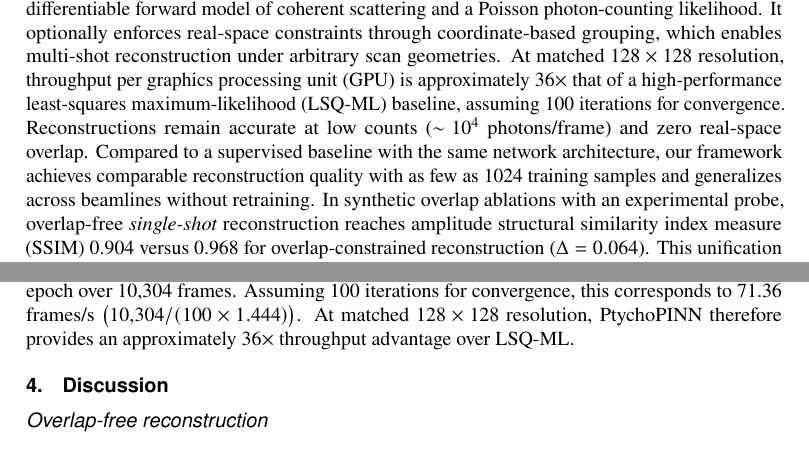
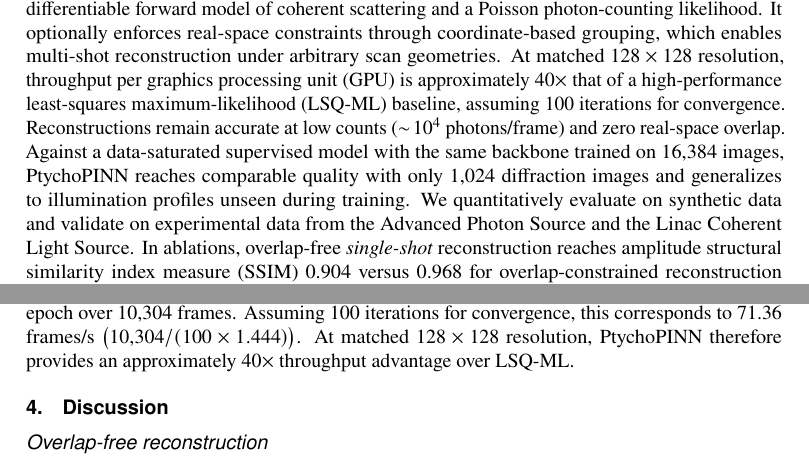
Before and after one commit to hoidn/ptychopinnpaper2, a LaTeX document (ptychopinn_2025.tex): two parts of pages 1 and 10 of 14, joined at a grey line, cut so that both start at the same text. Compiled offline with pdfLaTeX.

Commit message:
more edits

```diff
--- a/ptychopinn_2025.tex
+++ b/ptychopinn_2025.tex
@@ -56,7 +56,7 @@
 \email{\authormark{*}ohoidn@slac.stanford.edu}
 
 \begin{abstract*}
-Single-shot coherent imaging carries benefits in synchrotron and X-ray Free-Electron Laser (XFEL)-based X-ray microscopy because it lowers photon dose, removes the overhead of densely overlapping scans, and increases imaging throughput. We extend PtychoPINN (O. Hoidn \emph{et al.}, \emph{Scientific Reports} \textbf{13}, 22789, 2023), a physics-constrained neural network for self-supervised ptychographic reconstruction, to deliver \emph{overlap-free, single-shot} reconstructions in a Fresnel (near-field) coherent diffraction imaging (CDI) geometry and also accelerate conventional multi-shot ptychography. The framework learns directly from diffraction intensities using a differentiable forward model of coherent scattering and a Poisson photon-counting likelihood. It optionally enforces real-space constraints through coordinate-based grouping, which enables multi-shot reconstruction under arbitrary scan geometries. At matched $128\times128$ resolution, throughput per graphics processing unit (GPU) is approximately $36\times$ that of a high-performance least-squares maximum-likelihood (LSQ-ML) baseline, assuming 100 iterations for convergence. Reconstructions remain accurate at low counts ($\sim\!10^4$ photons/frame) and zero real-space overlap. Compared to a supervised baseline with the same network architecture, our framework achieves comparable reconstruction quality with as few as 1024 training samples and generalizes across beamlines without retraining. In synthetic overlap ablations with an experimental probe, overlap-free \emph{single-shot} reconstruction reaches amplitude structural similarity index measure (SSIM) 0.904 versus 0.968 for overlap-constrained reconstruction ($\Delta=0.064$). This unification of single-exposure Fresnel CDI and overlapped ptychography within a single framework supports dose-efficient imaging at XFELs at substantially higher throughput than previously feasible.
+Single-shot coherent imaging carries benefits in synchrotron and X-ray Free-Electron Laser (XFEL)-based X-ray microscopy because it lowers photon dose, removes the overhead of densely overlapping scans, and increases imaging throughput. We extend PtychoPINN (O. Hoidn \emph{et al.}, \emph{Scientific Reports} \textbf{13}, 22789, 2023), a physics-constrained neural network for self-supervised ptychographic reconstruction, to deliver \emph{overlap-free, single-shot} reconstructions in a Fresnel (near-field) coherent diffraction imaging (CDI) geometry and also accelerate conventional multi-shot ptychography. The framework learns directly from diffraction intensities using a differentiable forward model of coherent scattering and a Poisson photon-counting likelihood. It optionally enforces real-space constraints through coordinate-based grouping, which enables multi-shot reconstruction under arbitrary scan geometries. At matched $128\times128$ resolution, throughput per graphics processing unit (GPU) is approximately $40\times$ that of a high-performance least-squares maximum-likelihood (LSQ-ML) baseline, assuming 100 iterations for convergence. Reconstructions remain accurate at low counts ($\sim\!10^4$ photons/frame) and zero real-space overlap. Against a data-saturated supervised model with the same backbone trained on 16,384 images, PtychoPINN reaches comparable quality with only 1,024 diffraction images and generalizes to illumination profiles unseen during training. We quantitatively evaluate on synthetic data and validate on experimental data from the Advanced Photon Source and the Linac Coherent Light Source. In ablations, overlap-free \emph{single-shot} reconstruction reaches amplitude structural similarity index measure (SSIM) 0.904 versus 0.968 for overlap-constrained reconstruction ($\Delta=0.064$). This unification of single-exposure Fresnel CDI and overlapped ptychography within a single framework supports dose-efficient imaging at XFELs at substantially higher throughput than previously feasible.
 
 \end{abstract*}
 
@@ -645,7 +645,7 @@ Figure~\ref{fig:fivepanel} compares an in-distribution LCLS control (train LCLS
 
 \subsection{Computational Performance}
 
-PtychoPINN processes approximately 6.1k diffraction patterns per second at $64\times64$ image resolution and 2.6k patterns per second at $128\times128$ in single-GPU inference measurements, excluding stitching/reassembly time. As a high-performance conventional baseline, we benchmarked LSQ-ML with \texttt{pty-chi}~\cite{Du2025PtyChi} at $128\times128$ (batch size 96) and measured 1.444 s per epoch over 10,304 frames. Assuming 100 iterations for convergence, this corresponds to 71.36 frames/s \(\big(10{,}304/(100\times1.444)\big)\). At matched $128\times128$ resolution, PtychoPINN therefore provides an approximately $36\times$ throughput advantage over LSQ-ML.
+PtychoPINN processes approximately 6.1k diffraction patterns per second at $64\times64$ image resolution and 2.6k patterns per second at $128\times128$ in single-GPU inference measurements, excluding stitching/reassembly time. As a high-performance conventional baseline, we benchmarked LSQ-ML with \texttt{pty-chi}~\cite{Du2025PtyChi} at $128\times128$ (batch size 96) and measured 1.444 s per epoch over 10,304 frames. Assuming 100 iterations for convergence, this corresponds to 71.36 frames/s \(\big(10{,}304/(100\times1.444)\big)\). At matched $128\times128$ resolution, PtychoPINN therefore provides an approximately $40\times$ throughput advantage over LSQ-ML.
 
 \section{Discussion}
 
```
Also changed, not shown: 3 other files.
